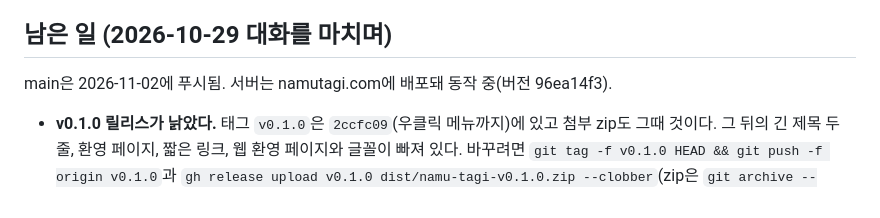
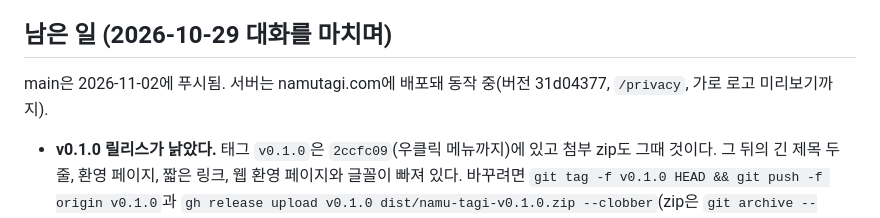
Before and after one commit to L4N14KE4/namu-tagi, a Markdown page: CLAUDE.md, the part around the change. Drawn GitHub-style.

Commit message:
CLAUDE.md: 개인정보 페이지와 미리보기 그림 배포 확인
Co-Authored-By: Claude Opus 5.5 <noreply@anthropic.com>

```diff
--- a/CLAUDE.md
+++ b/CLAUDE.md
@@ -15,7 +15,7 @@ git 저장소: GitHub `L4N14KE4/namu-tagi`(비공개, 2026-10-29에 namu-game에
 
 ## 남은 일 (2026-10-29 대화를 마치며)
 
-main은 2026-11-02에 푸시됨. 서버는 namutagi.com에 배포돼 동작 중(버전 96ea14f3).
+main은 2026-11-02에 푸시됨. 서버는 namutagi.com에 배포돼 동작 중(버전 31d04377, `/privacy`, 가로 로고 미리보기까지).
 
 - **v0.1.0 릴리스가 낡았다.** 태그 `v0.1.0`은 `2ccfc09`(우클릭 메뉴까지)에 있고 첨부 zip도 그때 것이다. 그 뒤의 긴 제목 두 줄, 환영 페이지, 짧은 링크, 웹 환영 페이지와 글꼴이 빠져 있다. 바꾸려면 `git tag -f v0.1.0 HEAD && git push -f origin v0.1.0`과 `gh release upload v0.1.0 dist/namu-tagi-v0.1.0.zip --clobber`(zip은 `git archive --format=zip -o dist/namu-tagi-v0.1.0.zip HEAD:extension`). 릴리스 설명은 처음 0.1.0 그대로 둔다. 태그 강제 푸시는 Claude Code 자동 승인이 막으니 사용자에게 허락을 받거나 사용자가 직접 돌린다.
 - **사용자 확인 대기**: 미리보기 카드는 글자는 뜨는 것을 사용자가 확인했고, 그림(og:image)을 넣었다. 새 도전장 링크로 카카오톡, 디스코드에 그림이 뜨는지.
```
